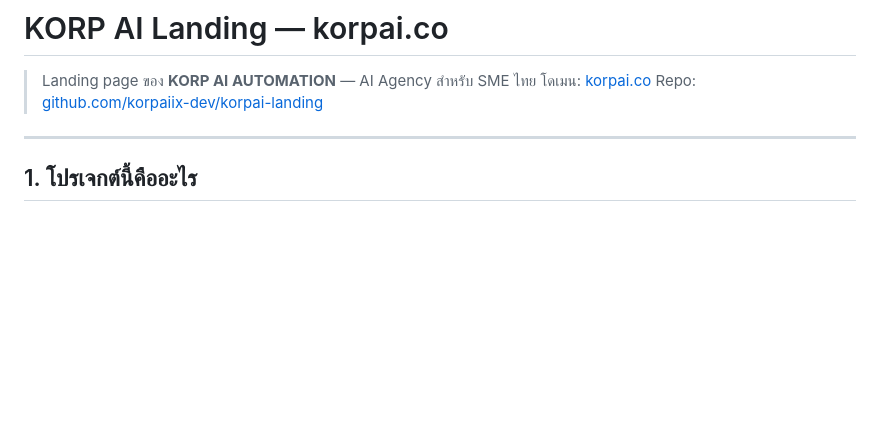
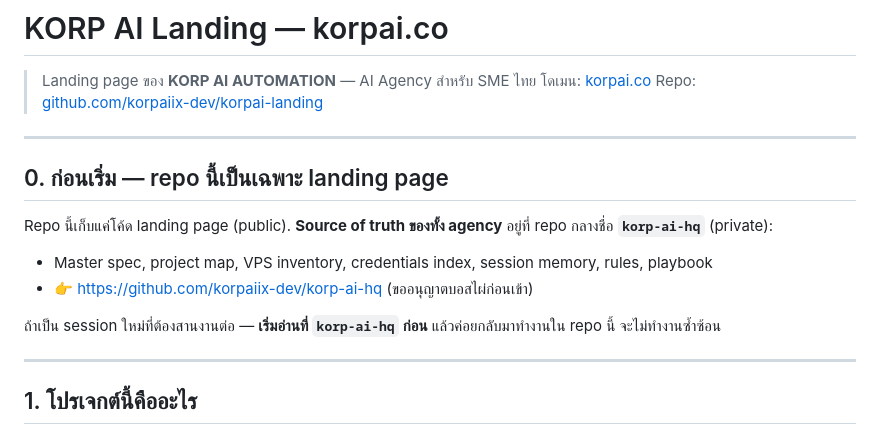
Before and after one commit to korpaiix-dev/korpai-landing, a Markdown page: README.md, the part around the change. GitHub-like rendering; blank space fills up the shorter version.

Commit message:
docs: cross-link to korp-ai-hq hub repo

```diff
--- a/README.md
+++ b/README.md
@@ -3,6 +3,17 @@
 > Landing page ของ **KORP AI AUTOMATION** — AI Agency สำหรับ SME ไทย
 > โดเมน: [korpai.co](https://korpai.co)
 > Repo: [github.com/korpaiix-dev/korpai-landing](https://github.com/korpaiix-dev/korpai-landing)
+
+---
+
+## 0. ก่อนเริ่ม — repo นี้เป็นเฉพาะ landing page
+
+Repo นี้เก็บแค่โค้ด landing page (public). **Source of truth ของทั้ง agency** อยู่ที่ repo กลางชื่อ **`korp-ai-hq`** (private):
+
+- Master spec, project map, VPS inventory, credentials index, session memory, rules, playbook
+- 👉 https://github.com/korpaiix-dev/korp-ai-hq (ขออนุญาตบอสไผ่ก่อนเข้า)
+
+ถ้าเป็น session ใหม่ที่ต้องสานงานต่อ — **เริ่มอ่านที่ `korp-ai-hq` ก่อน** แล้วค่อยกลับมาทำงานใน repo นี้ จะไม่ทำงานซ้ำซ้อน
 
 ---
 
```
